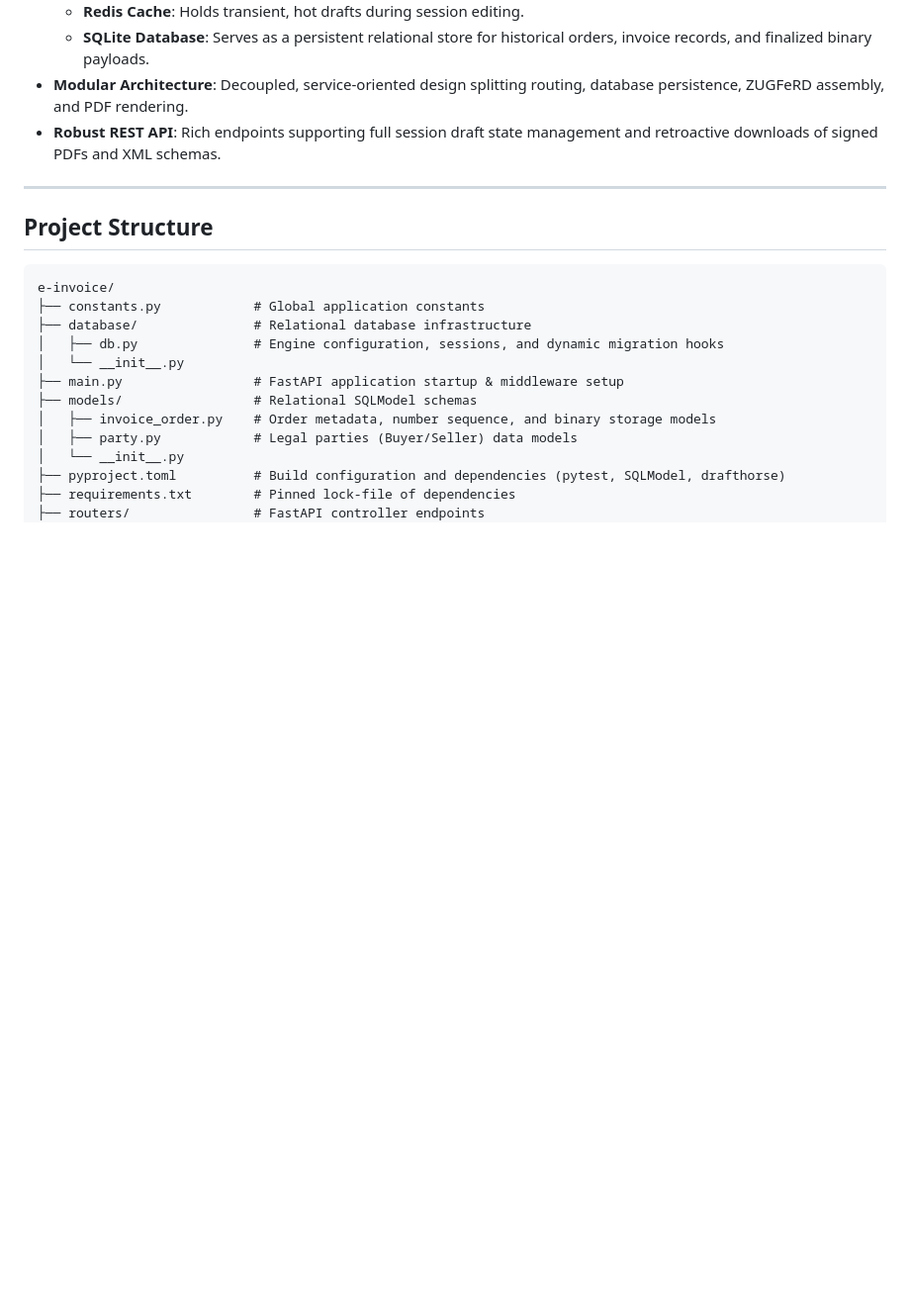
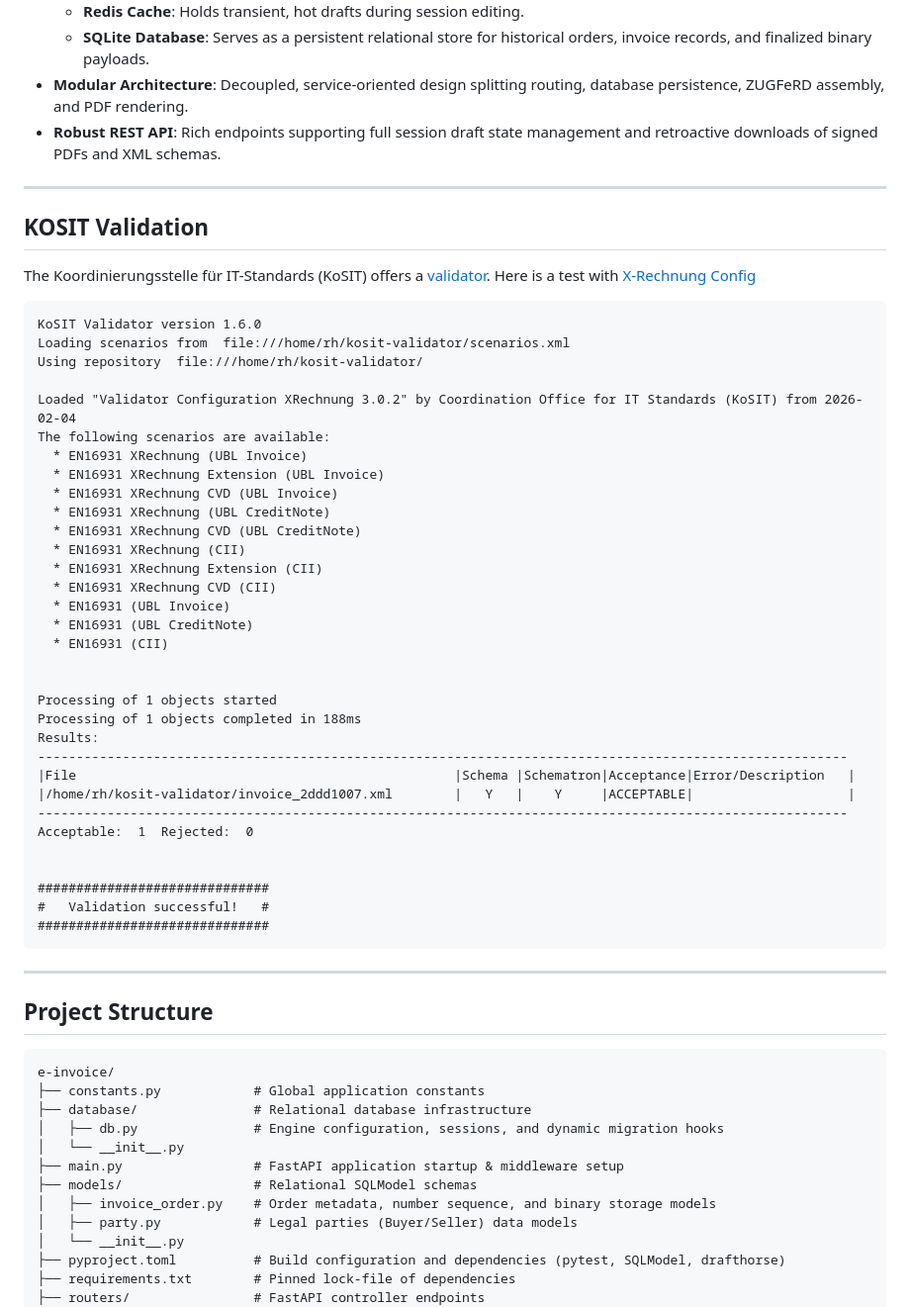
Before and after one commit to omnihonk/e-invoice, a Markdown page: README.md, the part around one of its changes. Shown at 99% size. GitHub-like rendering; blank space fills up the shorter version.

Commit message:
KOSIT TEST, README

````diff
--- a/README.md
+++ b/README.md
@@ -12,6 +12,47 @@ Web service built with **FastAPI**, **SQLModel**, and **Redis** for generating,
   - **SQLite Database**: Serves as a persistent relational store for historical orders, invoice records, and finalized binary payloads.
 - **Modular Architecture**: Decoupled, service-oriented design splitting routing, database persistence, ZUGFeRD assembly, and PDF rendering.
 - **Robust REST API**: Rich endpoints supporting full session draft state management and retroactive downloads of signed PDFs and XML schemas.
+
+---
+
+## KOSIT Validation
+
+The Koordinierungsstelle für IT-Standards (KoSIT) offers a [validator](https://github.com/itplr-kosit/validator). Here is a test with [X-Rechnung Config](https://github.com/itplr-kosit/validator-configuration-xrechnung)
+
+```text
+KoSIT Validator version 1.6.0
+Loading scenarios from  file:///home/rh/kosit-validator/scenarios.xml
+Using repository  file:///home/rh/kosit-validator/
+
+Loaded "Validator Configuration XRechnung 3.0.2" by Coordination Office for IT Standards (KoSIT) from 2026-02-04
+The following scenarios are available:
+  * EN16931 XRechnung (UBL Invoice)
+  * EN16931 XRechnung Extension (UBL Invoice)
+  * EN16931 XRechnung CVD (UBL Invoice)
+  * EN16931 XRechnung (UBL CreditNote)
+  * EN16931 XRechnung CVD (UBL CreditNote)
+  * EN16931 XRechnung (CII)
+  * EN16931 XRechnung Extension (CII)
+  * EN16931 XRechnung CVD (CII)
+  * EN16931 (UBL Invoice)
+  * EN16931 (UBL CreditNote)
+  * EN16931 (CII)
+
+
+Processing of 1 objects started
+Processing of 1 objects completed in 188ms
+Results:
+---------------------------------------------------------------------------------------------------------
+|File                                                 |Schema |Schematron|Acceptance|Error/Description   |
+|/home/rh/kosit-validator/invoice_2ddd1007.xml        |   Y   |    Y     |ACCEPTABLE|                    |
+---------------------------------------------------------------------------------------------------------
+Acceptable:  1  Rejected:  0
+
+
+##############################
+#   Validation successful!   #
+##############################
+```
 
 ---
 
````
Also changed, not shown: other parts of README.md (+11 -1 lines).
